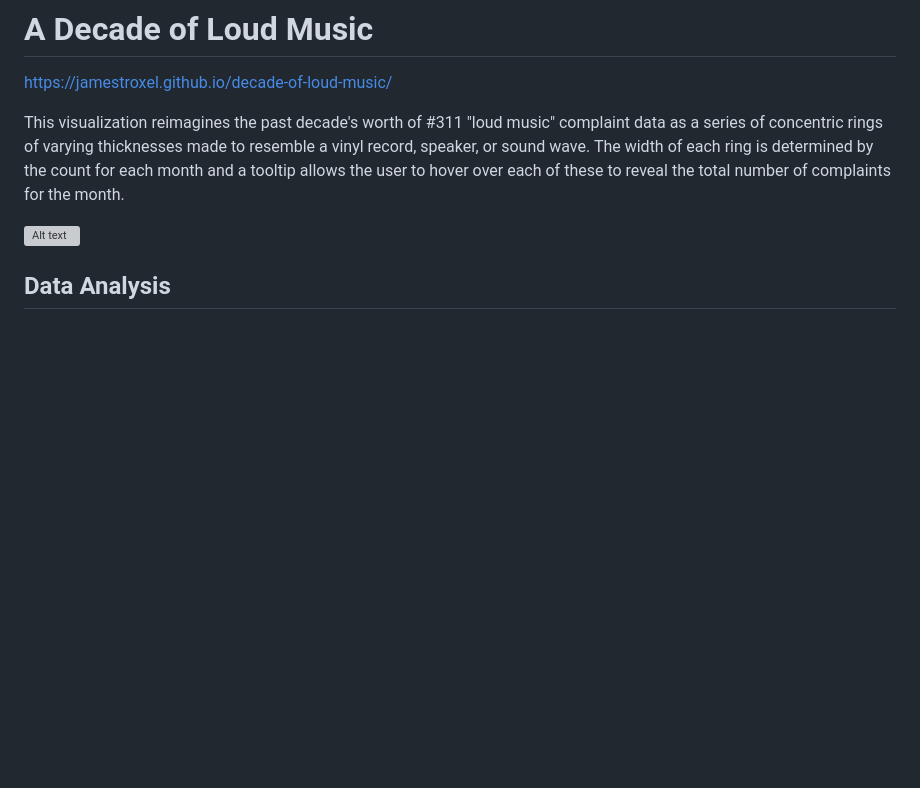
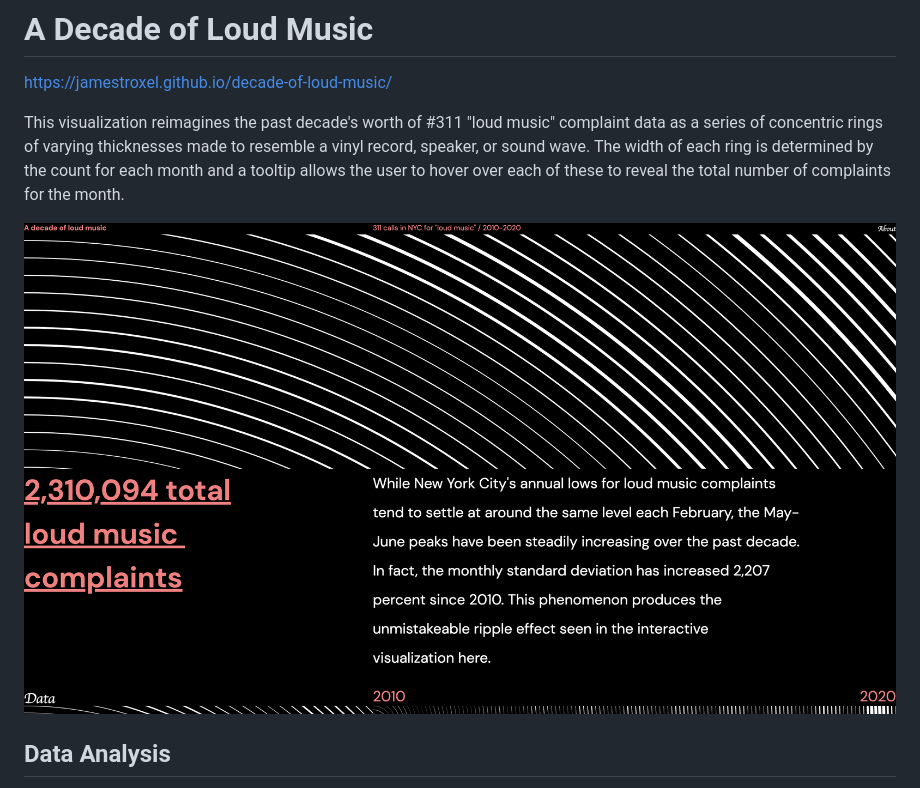
Before and after one commit to jamestroxel/decade-of-loud-music, a Markdown page: README.md, the part around the change printed below. Rendered like a GitHub page; pictures changed too: documentation/top.png (added); blank space fills up the shorter version; grey boxes are pictures that could not be loaded.

```diff
--- a/README.md
+++ b/README.md
@@ -3,7 +3,7 @@ https://jamestroxel.github.io/decade-of-loud-music/
 
 This visualization reimagines the past decade's worth of #311 "loud music" complaint data as a series of concentric rings of varying thicknesses made to resemble a vinyl record, speaker, or sound wave. The width of each ring is determined by the count for each month and a tooltip allows the user to hover over each of these to reveal the total number of complaints for the month.
 
-![Alt text](/documentation/screengrab.png?raw=true)
+![Alt text](/documentation/top.png?raw=true)
 
 ## Data Analysis
 The data was gathered in the "node.js" script from the roughly 25 million 311 call records stored in NYC Open Data's Socrata database. The majority of the work was done in the query itself by stringing together a series of SoQL clauses to extract the complaint type, and then count and group by month and year:
```
Also changed, not shown: other parts of README.md (+1 -1 lines), 3 other files.
